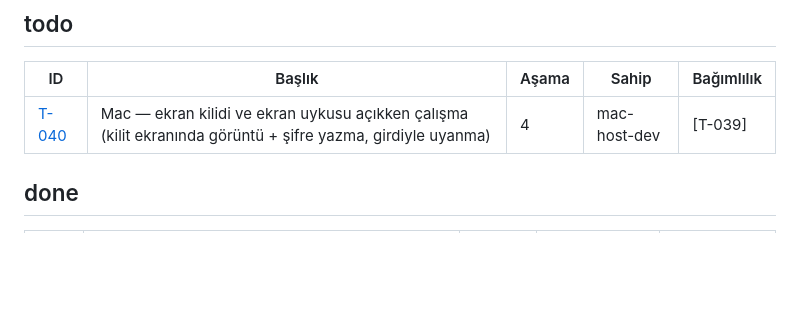
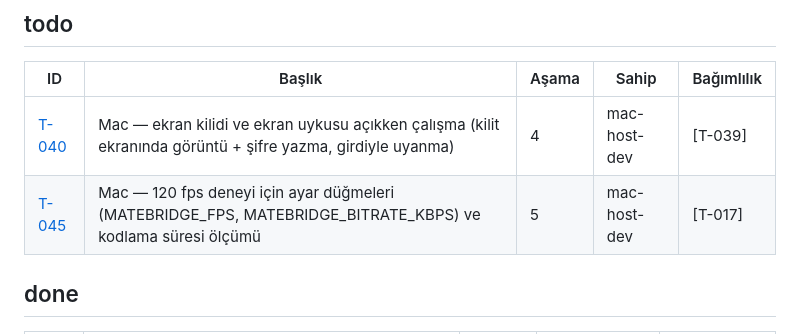
Before and after one commit to akcanburak202-del/matebridge, a Markdown page: backlog/BOARD.md, the part around the change. Rendered like a GitHub page; blank space fills up the shorter version.

Commit message:
Phase 5 start: card T-045 (fps/bitrate experiment knobs for 120 fps)
Co-Authored-By: Claude Opus 5.5 <noreply@anthropic.com>
Claude-Session: https://claude.ai/code/session_01NeFSxhEyu3ayAYqiaVF9Nm

```diff
--- a/backlog/BOARD.md
+++ b/backlog/BOARD.md
@@ -13,6 +13,7 @@ _Otomatik üretildi: `./scripts/board.sh` — elle düzenleme._
 | ID | Başlık | Aşama | Sahip | Bağımlılık |
 |---|---|---|---|---|
 | [T-040](tasks/T-040-host-lock-screen.md) | Mac — ekran kilidi ve ekran uykusu açıkken çalışma (kilit ekranında görüntü + şifre yazma, girdiyle uyanma) | 4 | mac-host-dev | [T-039] |
+| [T-045](tasks/T-045-host-fps-experiment-knobs.md) | Mac — 120 fps deneyi için ayar düğmeleri (MATEBRIDGE_FPS, MATEBRIDGE_BITRATE_KBPS) ve kodlama süresi ölçümü | 5 | mac-host-dev | [T-017] |
 
 ## done
 
```
Also changed, not shown: backlog/tasks/T-045-host-fps-experiment-knobs.md (added, +43 -0 lines).
